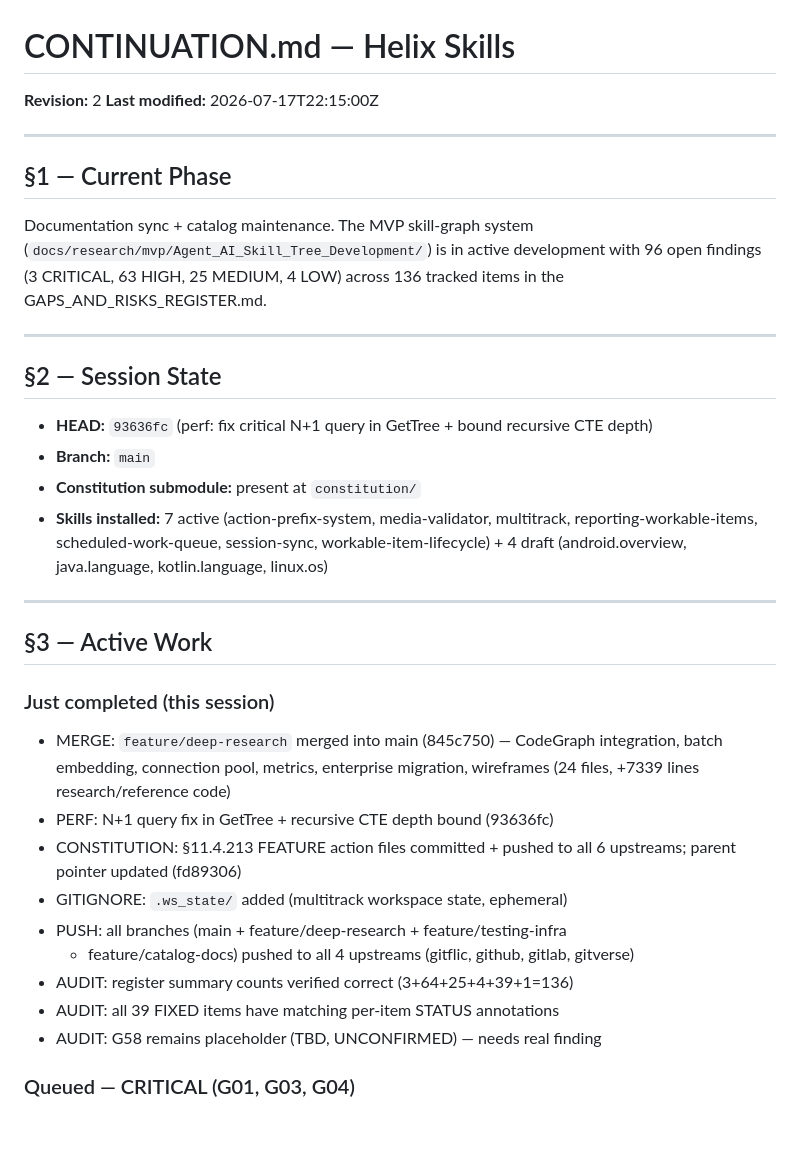
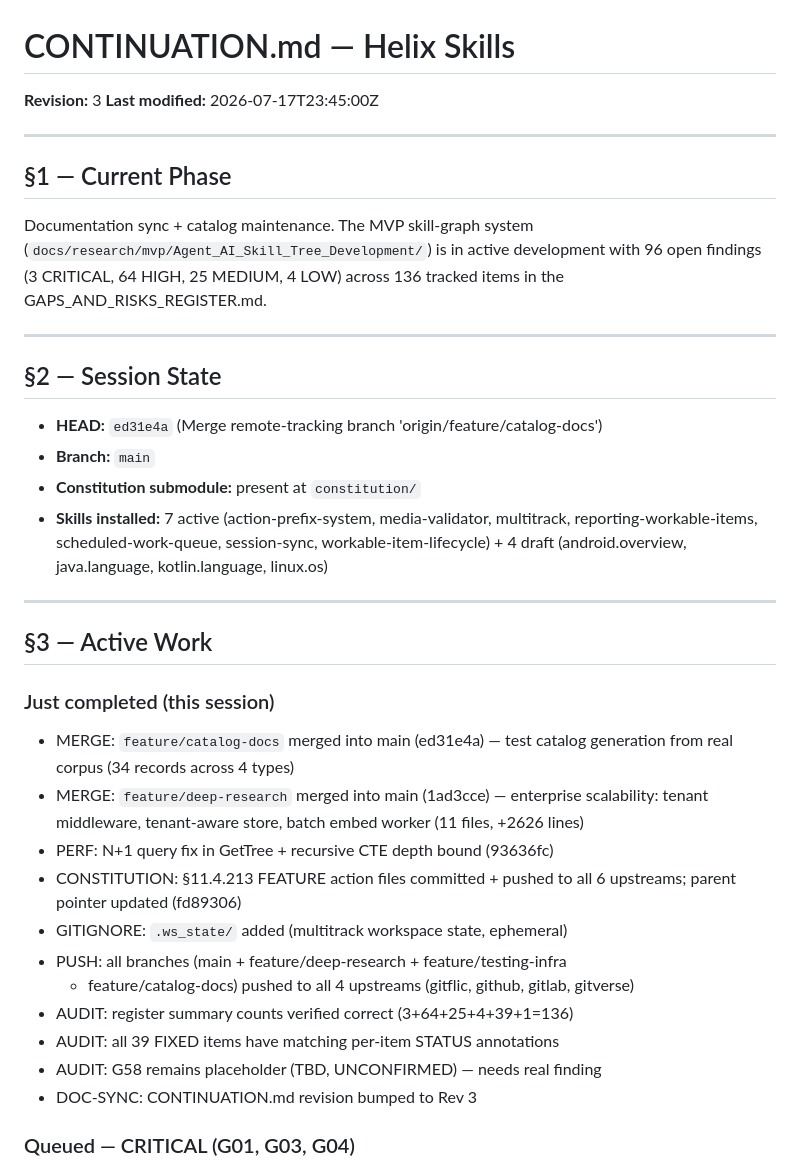
Before and after one commit to HelixDevelopment/helix_skills, a Markdown page: CONTINUATION.md, the part around the change. Rendered like a GitHub page; blank space fills up the shorter version.

Commit message:
docs: sync CONTINUATION.md — HEAD pointer, session state, severity counts
- Bump revision 2→3, update last-modified timestamp
- Update HEAD from 93636fc to ed31e4a (feature/catalog-docs merge)
- Add both feature branch merges to completed work (catalog-docs + deep-research)
- Fix OPEN HIGH count from 63→64 (matches GAPS register Rev 8)

Co-Authored-By: Claude <noreply@anthropic.com>

```diff
--- a/CONTINUATION.md
+++ b/CONTINUATION.md
@@ -1,7 +1,7 @@
 # CONTINUATION.md — Helix Skills
 
-**Revision:** 2
-**Last modified:** 2026-07-17T22:15:00Z
+**Revision:** 3
+**Last modified:** 2026-07-17T23:45:00Z
 
 ---
 
@@ -9,14 +9,14 @@
 
 Documentation sync + catalog maintenance. The MVP skill-graph system
 (`docs/research/mvp/Agent_AI_Skill_Tree_Development/`) is in active
-development with 96 open findings (3 CRITICAL, 63 HIGH, 25 MEDIUM,
+development with 96 open findings (3 CRITICAL, 64 HIGH, 25 MEDIUM,
 4 LOW) across 136 tracked items in the GAPS_AND_RISKS_REGISTER.md.
 
 ---
 
 ## §2 — Session State
 
-- **HEAD:** `93636fc` (perf: fix critical N+1 query in GetTree + bound recursive CTE depth)
+- **HEAD:** `ed31e4a` (Merge remote-tracking branch 'origin/feature/catalog-docs')
 - **Branch:** `main`
 - **Constitution submodule:** present at `constitution/`
 - **Skills installed:** 7 active (action-prefix-system, media-validator,
@@ -29,9 +29,11 @@ development with 96 open findings (3 CRITICAL, 63 HIGH, 25 MEDIUM,
 ## §3 — Active Work
 
 ### Just completed (this session)
-- MERGE: `feature/deep-research` merged into main (845c750) — CodeGraph
-  integration, batch embedding, connection pool, metrics, enterprise
-  migration, wireframes (24 files, +7339 lines research/reference code)
+- MERGE: `feature/catalog-docs` merged into main (ed31e4a) — test catalog
+  generation from real corpus (34 records across 4 types)
+- MERGE: `feature/deep-research` merged into main (1ad3cce) — enterprise
+  scalability: tenant middleware, tenant-aware store, batch embed worker
+  (11 files, +2626 lines)
 - PERF: N+1 query fix in GetTree + recursive CTE depth bound (93636fc)
 - CONSTITUTION: §11.4.213 FEATURE action files committed + pushed to all
   6 upstreams; parent pointer updated (fd89306)
@@ -42,6 +44,7 @@ development with 96 open findings (3 CRITICAL, 63 HIGH, 25 MEDIUM,
 - AUDIT: register summary counts verified correct (3+64+25+4+39+1=136)
 - AUDIT: all 39 FIXED items have matching per-item STATUS annotations
 - AUDIT: G58 remains placeholder (TBD, UNCONFIRMED) — needs real finding
+- DOC-SYNC: CONTINUATION.md revision bumped to Rev 3
 
 ### Queued — CRITICAL (G01, G03, G04)
 - **G01** — Dead `internal/api.Server` consolidation (runtime security hole
```
